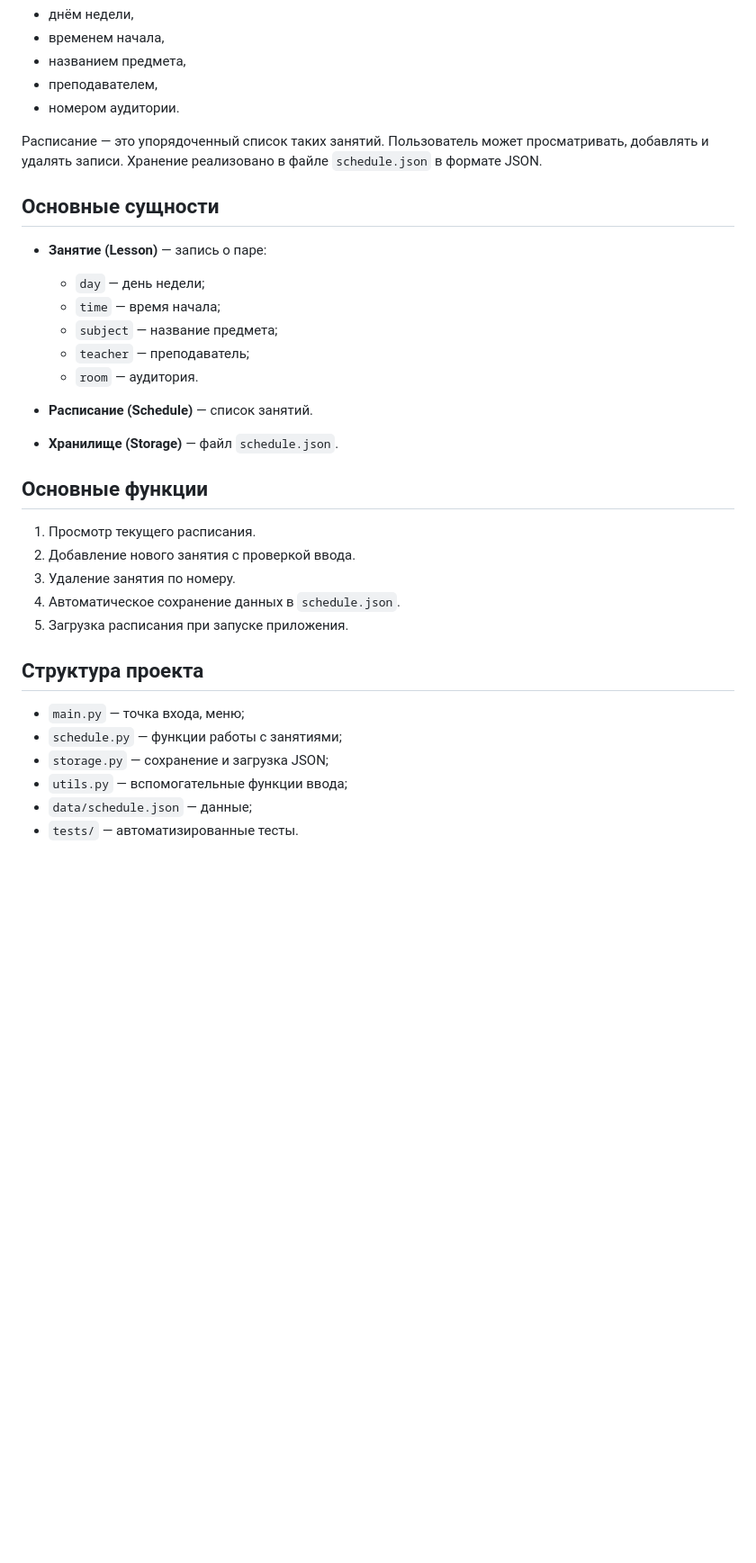
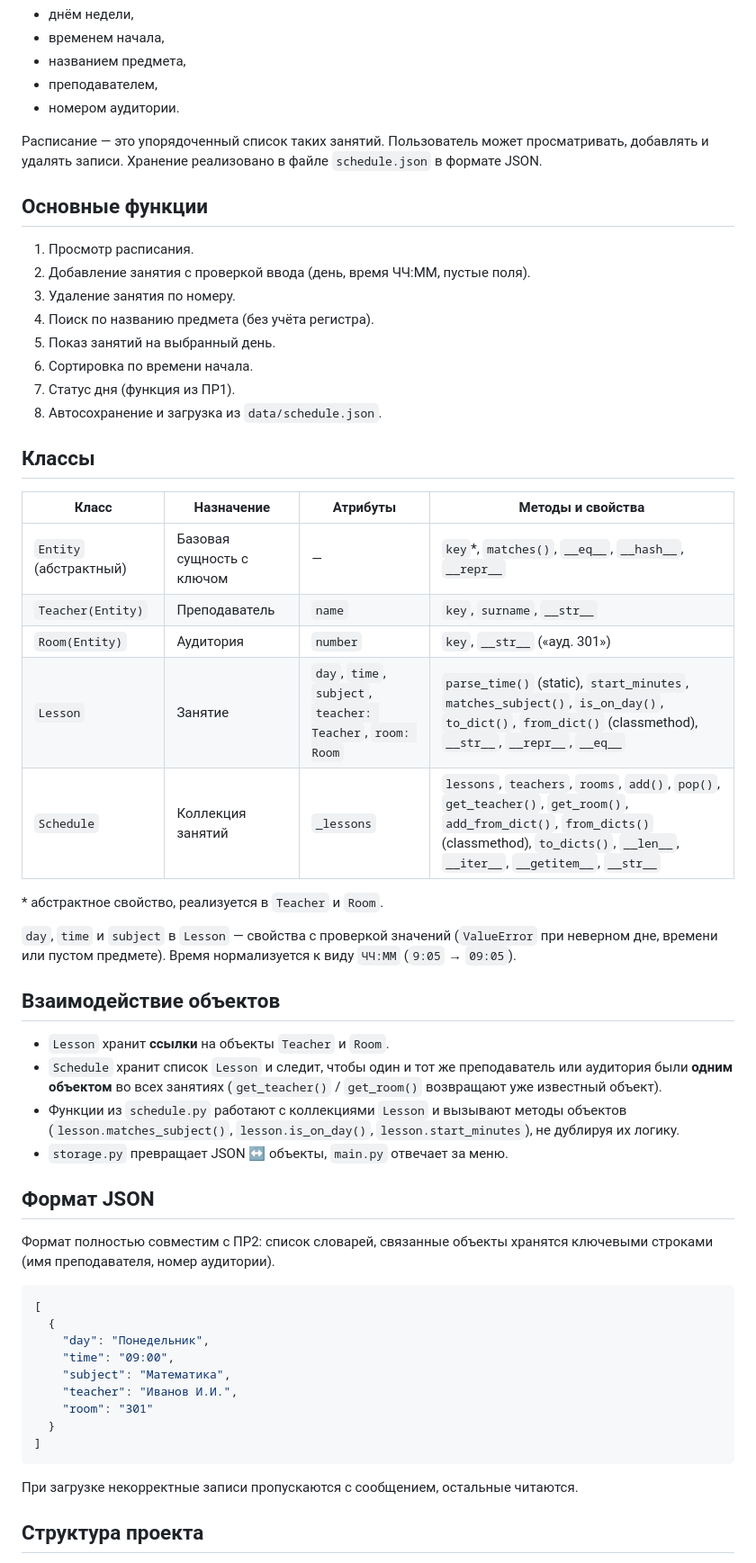
Before and after one commit to CreaTure100/Schedule_App, a Markdown page: README.md, the part around one of its changes. Shown at 90% size. GitHub-like rendering; blank space fills up the shorter version.

Commit message:
PR3: Update README.md

````diff
--- a/README.md
+++ b/README.md
@@ -23,32 +23,63 @@
 
 Расписание — это упорядоченный список таких занятий. Пользователь может просматривать, добавлять и удалять записи. Хранение реализовано в файле `schedule.json` в формате JSON.
 
-## Основные сущности
-
-- **Занятие (Lesson)** — запись о паре:
-  - `day` — день недели;
-  - `time` — время начала;
-  - `subject` — название предмета;
-  - `teacher` — преподаватель;
-  - `room` — аудитория.
-
-- **Расписание (Schedule)** — список занятий.
-
-- **Хранилище (Storage)** — файл `schedule.json`.
-
 ## Основные функции
 
-1. Просмотр текущего расписания.
-2. Добавление нового занятия с проверкой ввода.
+1. Просмотр расписания.
+2. Добавление занятия с проверкой ввода (день, время ЧЧ:ММ, пустые поля).
 3. Удаление занятия по номеру.
-4. Автоматическое сохранение данных в `schedule.json`.
-5. Загрузка расписания при запуске приложения.
+4. Поиск по названию предмета (без учёта регистра).
+5. Показ занятий на выбранный день.
+6. Сортировка по времени начала.
+7. Статус дня (функция из ПР1).
+8. Автосохранение и загрузка из `data/schedule.json`.
+
+## Классы
+
+| Класс | Назначение | Атрибуты | Методы и свойства |
+|-------|-----------|----------|-------------------|
+| `Entity` (абстрактный) | Базовая сущность с ключом | — | `key`*, `matches()`, `__eq__`, `__hash__`, `__repr__` |
+| `Teacher(Entity)` | Преподаватель | `name` | `key`, `surname`, `__str__` |
+| `Room(Entity)` | Аудитория | `number` | `key`, `__str__` («ауд. 301») |
+| `Lesson` | Занятие | `day`, `time`, `subject`, `teacher: Teacher`, `room: Room` | `parse_time()` (static), `start_minutes`, `matches_subject()`, `is_on_day()`, `to_dict()`, `from_dict()` (classmethod), `__str__`, `__repr__`, `__eq__` |
+| `Schedule` | Коллекция занятий | `_lessons` | `lessons`, `teachers`, `rooms`, `add()`, `pop()`, `get_teacher()`, `get_room()`, `add_from_dict()`, `from_dicts()` (classmethod), `to_dicts()`, `__len__`, `__iter__`, `__getitem__`, `__str__` |
+
+\* абстрактное свойство, реализуется в `Teacher` и `Room`.
+
+`day`, `time` и `subject` в `Lesson` — свойства с проверкой значений
+(`ValueError` при неверном дне, времени или пустом предмете).
+Время нормализуется к виду `ЧЧ:ММ` (`9:05` → `09:05`).
+
+## Взаимодействие объектов
+
+- `Lesson` хранит **ссылки** на объекты `Teacher` и `Room`.
+- `Schedule` хранит список `Lesson` и следит, чтобы один и тот же
+  преподаватель или аудитория были **одним объектом** во всех занятиях
+  (`get_teacher()` / `get_room()` возвращают уже известный объект).
+- Функции из `schedule.py` работают с коллекциями `Lesson` и вызывают
+  методы объектов (`lesson.matches_subject()`, `lesson.is_on_day()`,
+  `lesson.start_minutes`), не дублируя их логику.
+- `storage.py` превращает JSON ↔ объекты, `main.py` отвечает за меню.
+
+## Формат JSON
+
+Формат полностью совместим с ПР2: список словарей, связанные объекты
+хранятся ключевыми строками (имя преподавателя, номер аудитории).
+
+```json
+[
+  {
+    "day": "Понедельник",
+    "time": "09:00",
+    "subject": "Математика",
+    "teacher": "Иванов И.И.",
+    "room": "301"
+  }
+]
+```
+
+При загрузке некорректные записи пропускаются с сообщением, остальные
+читаются.
 
 ## Структура проекта
-- `main.py` — точка входа, меню;
-- `schedule.py` — функции работы с занятиями;
-- `storage.py` — сохранение и загрузка JSON;
-- `utils.py` — вспомогательные функции ввода;
-- `data/schedule.json` — данные;
-- `tests/` — автоматизированные тесты.
 
````
Also changed, not shown: other parts of README.md (+44 -5 lines).
